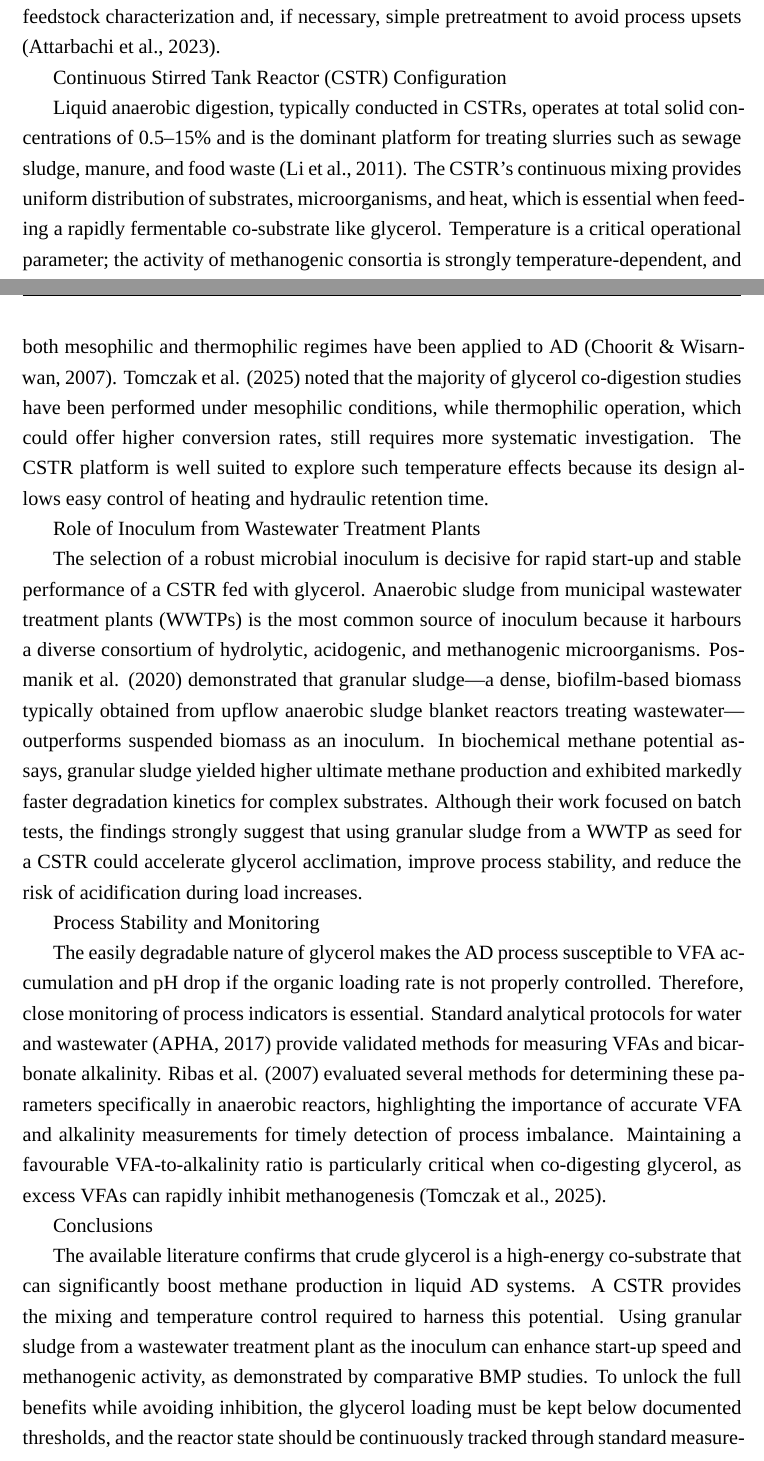
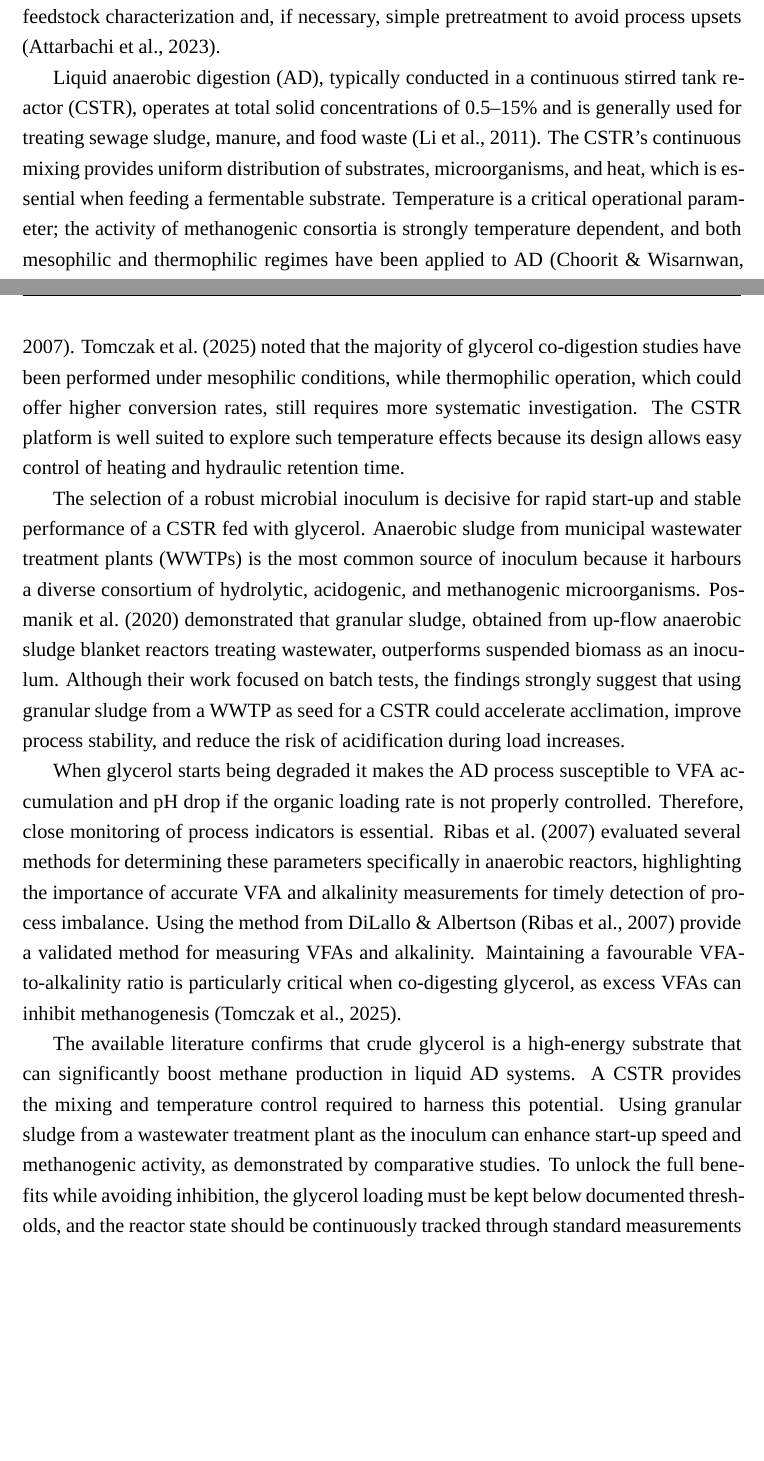
Before and after one commit to strontium-38/masters, a LaTeX thesis (main.tex, which reads sections/02_literature_review.tex): two parts of pages 8 and 9 of 21 before the commit and two parts of pages 8 and 9 of 20 after it, joined at a grey line, cut so that both start at the same text, the shorter picture padded with empty space. Compiled offline with XeLaTeX; a missing font is replaced by an installed copy or a similar font.

Commit message:
inicio revisao bibliografica

```diff
--- a/sections/02_literature_review.tex
+++ b/sections/02_literature_review.tex
@@ -5,18 +5,10 @@ The rapid expansion of biodiesel production has generated an oversupply of crude
 
 \textcite{gebreegziabher2025} reported that co-digestion of crude glycerol can boost methane production compared to mono-digestion of the base substrate. \textcite{tomczak2025} reviewed one-stage AD experiments and concluded that a methane content above 60\% could be consistently obtained when the crude glycerol fraction did not exceed 8\% (v/v) of the feed. However, the same review emphasized that increasing the glycerol loading beyond a system-specific threshold may provoke inhibitory effects, likely due to the accumulation of volatile fatty acids (VFAs) and the impurities present in crude glycerol \parencite{anand2012, tomczak2025}. The heterogeneous composition of crude glycerol—affected by oil feedstock, catalyst, and biodiesel processing—demands careful feedstock characterization and, if necessary, simple pretreatment to avoid process upsets \parencite{attarbachi2023}.
 
-Continuous Stirred Tank Reactor (CSTR) Configuration
+Liquid anaerobic digestion (AD), typically conducted in a continuous stirred tank reactor (CSTR), operates at total solid concentrations of 0.5–15\% and is generally used for treating sewage sludge, manure, and food waste \parencite{li2011}. The CSTR’s continuous mixing provides uniform distribution of substrates, microorganisms, and heat, which is essential when feeding a fermentable substrate. Temperature is a critical operational parameter; the activity of methanogenic consortia is strongly temperature dependent, and both mesophilic and thermophilic regimes have been applied to AD \parencite{choorit2007}. \textcite{tomczak2025} noted that the majority of glycerol co-digestion studies have been performed under mesophilic conditions, while thermophilic operation, which could offer higher conversion rates, still requires more systematic investigation. The CSTR platform is well suited to explore such temperature effects because its design allows easy control of heating and hydraulic retention time.
 
-Liquid anaerobic digestion, typically conducted in CSTRs, operates at total solid concentrations of 0.5–15\% and is the dominant platform for treating slurries such as sewage sludge, manure, and food waste (Li et al., 2011). The CSTR’s continuous mixing provides uniform distribution of substrates, microorganisms, and heat, which is essential when feeding a rapidly fermentable co-substrate like glycerol. Temperature is a critical operational parameter; the activity of methanogenic consortia is strongly temperature-dependent, and both mesophilic and thermophilic regimes have been applied to AD (Choorit \& Wisarnwan, 2007). Tomczak et al. (2025) noted that the majority of glycerol co-digestion studies have been performed under mesophilic conditions, while thermophilic operation, which could offer higher conversion rates, still requires more systematic investigation. The CSTR platform is well suited to explore such temperature effects because its design allows easy control of heating and hydraulic retention time.
+The selection of a robust microbial inoculum is decisive for rapid start-up and stable performance of a CSTR fed with glycerol. Anaerobic sludge from municipal wastewater treatment plants (WWTPs) is the most common source of inoculum because it harbours a diverse consortium of hydrolytic, acidogenic, and methanogenic microorganisms. \textcite{posmanik2020} demonstrated that granular sludge, obtained from up-flow anaerobic sludge blanket reactors treating wastewater, outperforms suspended biomass as an inoculum. Although their work focused on batch tests, the findings strongly suggest that using granular sludge from a WWTP as seed for a CSTR could accelerate acclimation, improve process stability, and reduce the risk of acidification during load increases.
 
-Role of Inoculum from Wastewater Treatment Plants
+When glycerol starts being degraded it makes the AD process susceptible to VFA accumulation and pH drop if the organic loading rate is not properly controlled. Therefore, close monitoring of process indicators is essential. \textcite{ribas2007} evaluated several methods for determining these parameters specifically in anaerobic reactors, highlighting the importance of accurate VFA and alkalinity measurements for timely detection of process imbalance. Using the method from DiLallo \& Albertson \parencite{ribas2007} provide a validated method for measuring VFAs and alkalinity. Maintaining a favourable VFA-to-alkalinity ratio is particularly critical when co-digesting glycerol, as excess VFAs can inhibit methanogenesis \parencite{tomczak2025}.
 
-The selection of a robust microbial inoculum is decisive for rapid start-up and stable performance of a CSTR fed with glycerol. Anaerobic sludge from municipal wastewater treatment plants (WWTPs) is the most common source of inoculum because it harbours a diverse consortium of hydrolytic, acidogenic, and methanogenic microorganisms. Posmanik et al. (2020) demonstrated that granular sludge—a dense, biofilm-based biomass typically obtained from upflow anaerobic sludge blanket reactors treating wastewater—outperforms suspended biomass as an inoculum. In biochemical methane potential assays, granular sludge yielded higher ultimate methane production and exhibited markedly faster degradation kinetics for complex substrates. Although their work focused on batch tests, the findings strongly suggest that using granular sludge from a WWTP as seed for a CSTR could accelerate glycerol acclimation, improve process stability, and reduce the risk of acidification during load increases.
-
-Process Stability and Monitoring
-
-The easily degradable nature of glycerol makes the AD process susceptible to VFA accumulation and pH drop if the organic loading rate is not properly controlled. Therefore, close monitoring of process indicators is essential. Standard analytical protocols for water and wastewater (APHA, 2017) provide validated methods for measuring VFAs and bicarbonate alkalinity. Ribas et al. (2007) evaluated several methods for determining these parameters specifically in anaerobic reactors, highlighting the importance of accurate VFA and alkalinity measurements for timely detection of process imbalance. Maintaining a favourable VFA-to-alkalinity ratio is particularly critical when co-digesting glycerol, as excess VFAs can rapidly inhibit methanogenesis (Tomczak et al., 2025).
-
-Conclusions
-
-The available literature confirms that crude glycerol is a high-energy co-substrate that can significantly boost methane production in liquid AD systems. A CSTR provides the mixing and temperature control required to harness this potential. Using granular sludge from a wastewater treatment plant as the inoculum can enhance start-up speed and methanogenic activity, as demonstrated by comparative BMP studies. To unlock the full benefits while avoiding inhibition, the glycerol loading must be kept below documented thresholds, and the reactor state should be continuously tracked through standard measurements of VFAs and alkalinity. Further research is needed to optimise thermophilic CSTR operation and to establish long-term performance data for granular-sludge-inoculated reactors treating crude glycerol.
+The available literature confirms that crude glycerol is a high-energy substrate that can significantly boost methane production in liquid AD systems. A CSTR provides the mixing and temperature control required to harness this potential. Using granular sludge from a wastewater treatment plant as the inoculum can enhance start-up speed and methanogenic activity, as demonstrated by comparative studies. To unlock the full benefits while avoiding inhibition, the glycerol loading must be kept below documented thresholds, and the reactor state should be continuously tracked through standard measurements of VFAs and alkalinity. Further research is needed to optimise thermophilic CSTR operation and to establish long-term performance data for granular-sludge-inoculated reactors treating crude glycerol.
```
Also changed, not shown: 13 other files.
